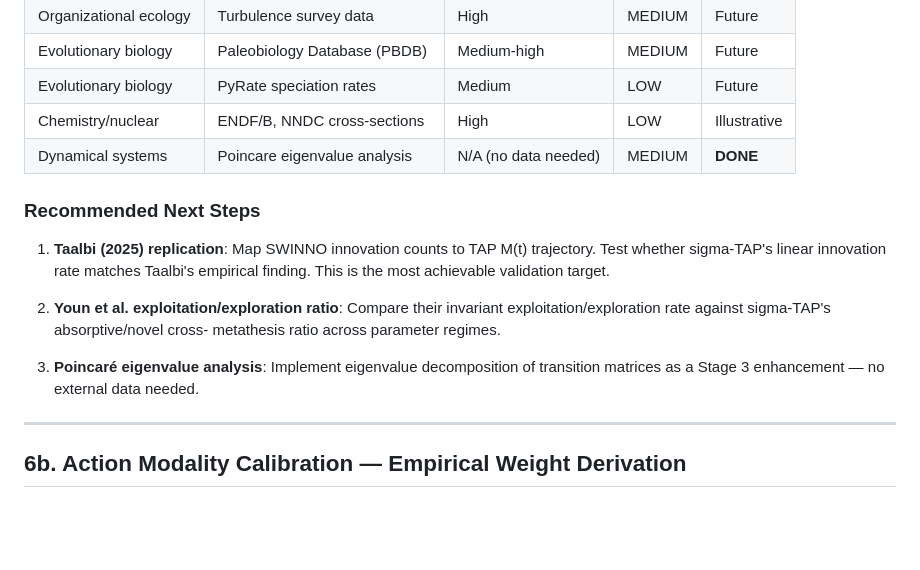
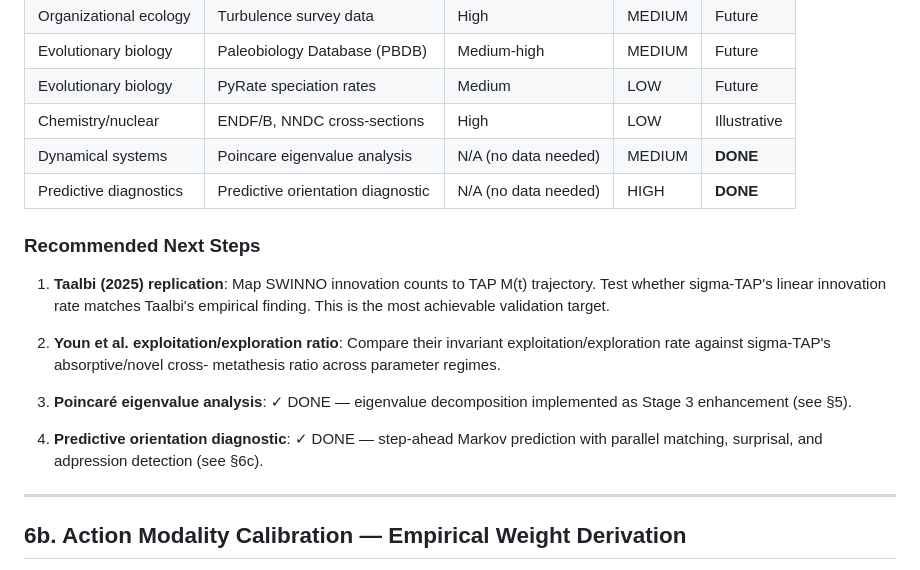
Before and after one commit to metafishTV/sigma-TAP, a Markdown page: docs/empirical_targets.md, the part around one of its changes. GitHub-like rendering; blank space fills up the shorter version.

```diff
--- a/docs/empirical_targets.md
+++ b/docs/empirical_targets.md
@@ -269,6 +269,7 @@ track instantaneous events rather than sustained regime dynamics.
 | Evolutionary biology | PyRate speciation rates | Medium | LOW | Future |
 | Chemistry/nuclear | ENDF/B, NNDC cross-sections | High | LOW | Illustrative |
 | Dynamical systems | Poincare eigenvalue analysis | N/A (no data needed) | MEDIUM | **DONE** |
+| Predictive diagnostics | Predictive orientation diagnostic | N/A (no data needed) | HIGH | **DONE** |
 
 ### Recommended Next Steps
 
@@ -280,8 +281,12 @@ track instantaneous events rather than sustained regime dynamics.
    exploitation/exploration rate against sigma-TAP's absorptive/novel cross-
    metathesis ratio across parameter regimes.
 
-3. **Poincaré eigenvalue analysis**: Implement eigenvalue decomposition of
-   transition matrices as a Stage 3 enhancement — no external data needed.
+3. **Poincaré eigenvalue analysis**: ✓ DONE — eigenvalue decomposition
+   implemented as Stage 3 enhancement (see §5).
+
+4. **Predictive orientation diagnostic**: ✓ DONE — step-ahead Markov
+   prediction with parallel matching, surprisal, and adpression detection
+   (see §6c).
 
 ---
 
```
Also changed, not shown: other parts of docs/empirical_targets.md (+74 -0 lines).
